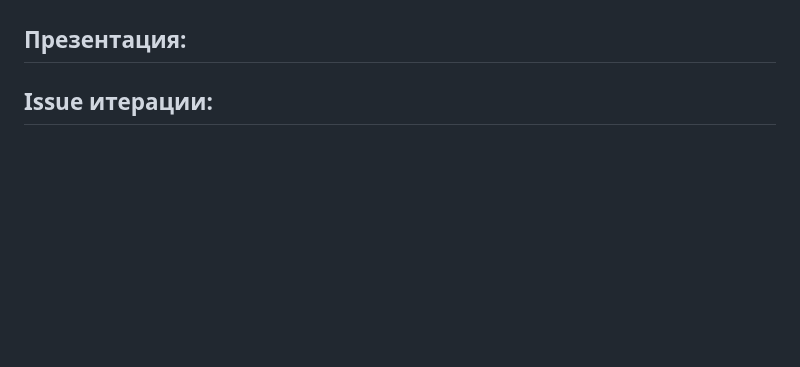
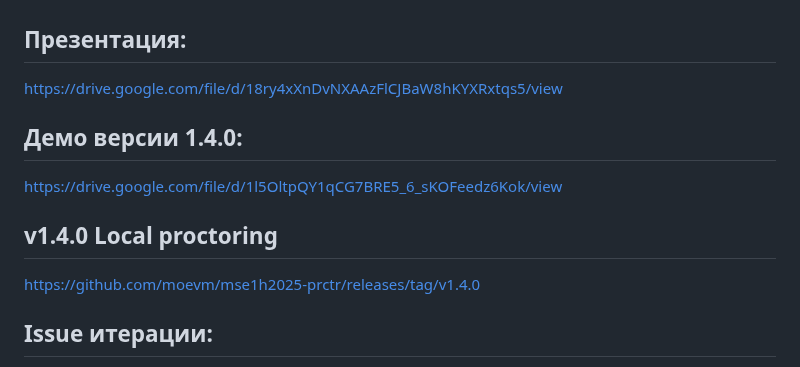
Before and after one commit to proitshnik/Local-Recorder, a Markdown page: reports.md, the part around the change. Rendered like a GitHub page; blank space fills up the shorter version.

Commit message:
Add 4th iter links for presentation, demo, release to reports.md

```diff
--- a/reports.md
+++ b/reports.md
@@ -187,6 +187,13 @@ https://github.com/moevm/mse1h2025-prctr/wiki/%D0%9F%D1%80%D0%BE%D1%82%D0%BE%D0%
 https://github.com/moevm/mse1h2025-prctr/wiki/%D0%9F%D1%80%D0%BE%D1%82%D0%BE%D0%BA%D0%BE%D0%BB#%D1%81%D0%BE%D0%B7%D0%B2%D0%BE%D0%BD-%D1%81-%D0%B7%D0%B0%D0%BA%D0%B0%D0%B7%D1%87%D0%B8%D0%BA%D0%BE%D0%BC-7----23052025
 
 ## Презентация:
+https://drive.google.com/file/d/18ry4xXnDvNXAAzFlCJBaW8hKYXRxtqs5/view
+
+## Демо версии 1.4.0:
+https://drive.google.com/file/d/1l5OltpQY1qCG7BRE5_6_sKOFeedz6Kok/view
+
+## v1.4.0 Local proctoring
+https://github.com/moevm/mse1h2025-prctr/releases/tag/v1.4.0
 
 ## Issue итерации:
 
```
